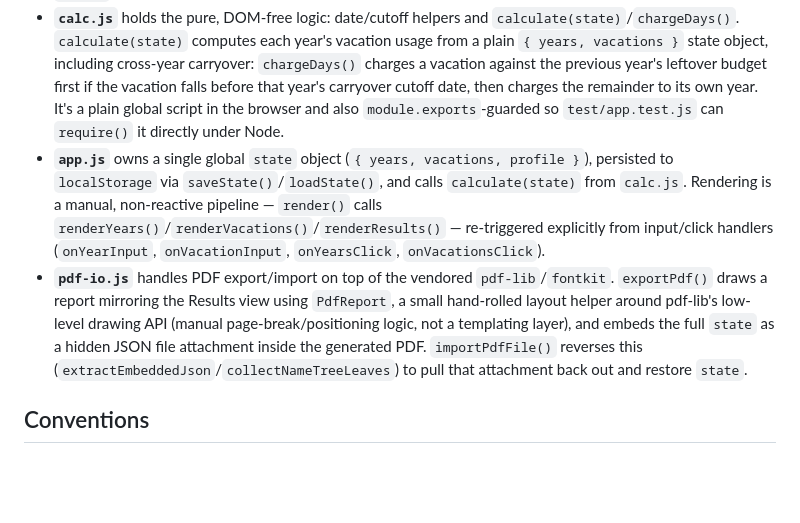
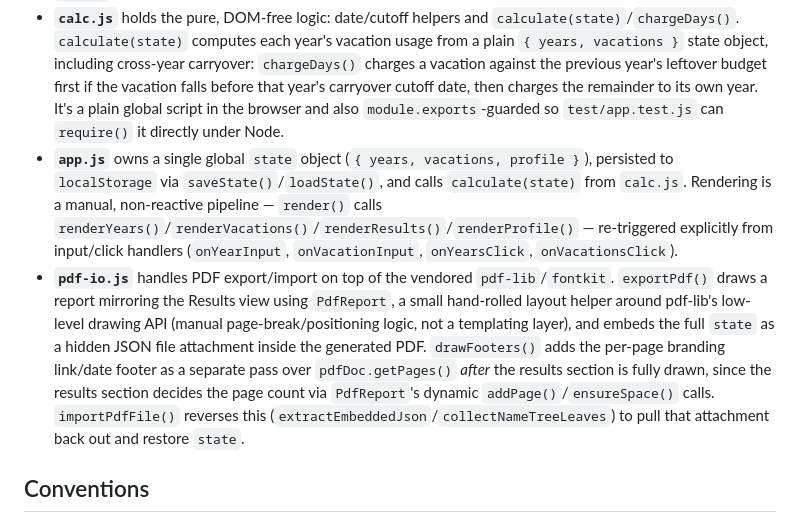
Before and after one commit to tsredanovic/godisnji, a Markdown page: CLAUDE.md, the part around the change. GitHub-like rendering; blank space fills up the shorter version.

```diff
--- a/CLAUDE.md
+++ b/CLAUDE.md
@@ -18,8 +18,8 @@ There is no build or lint tooling in this repo (by design — see the "no bundle
 
 - **No modules/bundler** — every script runs in global scope. Load order in `index.html` matters: `vendor/pdf-lib.min.js` → `vendor/fontkit.umd.min.js` → `vendor/pdf-fonts.js` → `calc.js` → `pdf-io.js` → `app.js`.
 - **`calc.js`** holds the pure, DOM-free logic: date/cutoff helpers and `calculate(state)`/`chargeDays()`. `calculate(state)` computes each year's vacation usage from a plain `{ years, vacations }` state object, including cross-year carryover: `chargeDays()` charges a vacation against the previous year's leftover budget first if the vacation falls before that year's carryover cutoff date, then charges the remainder to its own year. It's a plain global script in the browser and also `module.exports`-guarded so `test/app.test.js` can `require()` it directly under Node.
-- **`app.js`** owns a single global `state` object (`{ years, vacations, profile }`), persisted to `localStorage` via `saveState()`/`loadState()`, and calls `calculate(state)` from `calc.js`. Rendering is a manual, non-reactive pipeline — `render()` calls `renderYears()`/`renderVacations()`/`renderResults()` — re-triggered explicitly from input/click handlers (`onYearInput`, `onVacationInput`, `onYearsClick`, `onVacationsClick`).
-- **`pdf-io.js`** handles PDF export/import on top of the vendored `pdf-lib`/`fontkit`. `exportPdf()` draws a report mirroring the Results view using `PdfReport`, a small hand-rolled layout helper around pdf-lib's low-level drawing API (manual page-break/positioning logic, not a templating layer), and embeds the full `state` as a hidden JSON file attachment inside the generated PDF. `importPdfFile()` reverses this (`extractEmbeddedJson`/`collectNameTreeLeaves`) to pull that attachment back out and restore `state`.
+- **`app.js`** owns a single global `state` object (`{ years, vacations, profile }`), persisted to `localStorage` via `saveState()`/`loadState()`, and calls `calculate(state)` from `calc.js`. Rendering is a manual, non-reactive pipeline — `render()` calls `renderYears()`/`renderVacations()`/`renderResults()`/`renderProfile()` — re-triggered explicitly from input/click handlers (`onYearInput`, `onVacationInput`, `onYearsClick`, `onVacationsClick`).
+- **`pdf-io.js`** handles PDF export/import on top of the vendored `pdf-lib`/`fontkit`. `exportPdf()` draws a report mirroring the Results view using `PdfReport`, a small hand-rolled layout helper around pdf-lib's low-level drawing API (manual page-break/positioning logic, not a templating layer), and embeds the full `state` as a hidden JSON file attachment inside the generated PDF. `drawFooters()` adds the per-page branding link/date footer as a separate pass over `pdfDoc.getPages()` *after* the results section is fully drawn, since the results section decides the page count via `PdfReport`'s dynamic `addPage()`/`ensureSpace()` calls. `importPdfFile()` reverses this (`extractEmbeddedJson`/`collectNameTreeLeaves`) to pull that attachment back out and restore `state`.
 
 ## Conventions
 
```
Also changed, not shown: README.md (+6 -2 lines).
